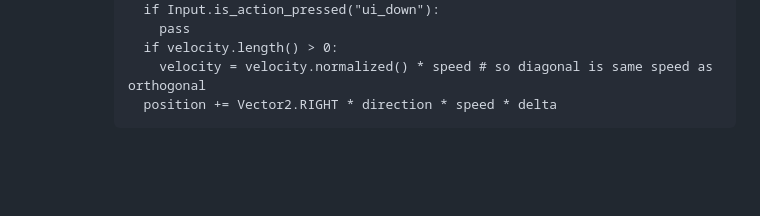
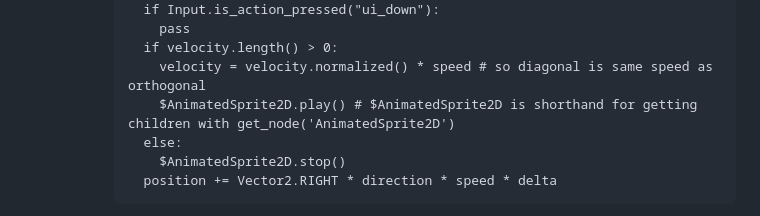
Before and after one commit to hchiam/learning-godot, a Markdown page: README.md, the part around the change. GitHub-like rendering; blank space fills up the shorter version.

Commit message:
$ child shorthand and sprite play/stop

````diff
--- a/README.md
+++ b/README.md
@@ -74,6 +74,9 @@ GDScript: https://docs.godotengine.org/en/stable/tutorials/scripting/gdscript/in
           pass
         if velocity.length() > 0:
           velocity = velocity.normalized() * speed # so diagonal is same speed as orthogonal
+          $AnimatedSprite2D.play() # $AnimatedSprite2D is shorthand for getting children with get_node('AnimatedSprite2D')
+        else:
+          $AnimatedSprite2D.stop()
         position += Vector2.RIGHT * direction * speed * delta
       ```
   - `@export var speed = 400` lets you show the `speed` variable in the Inspector
````
